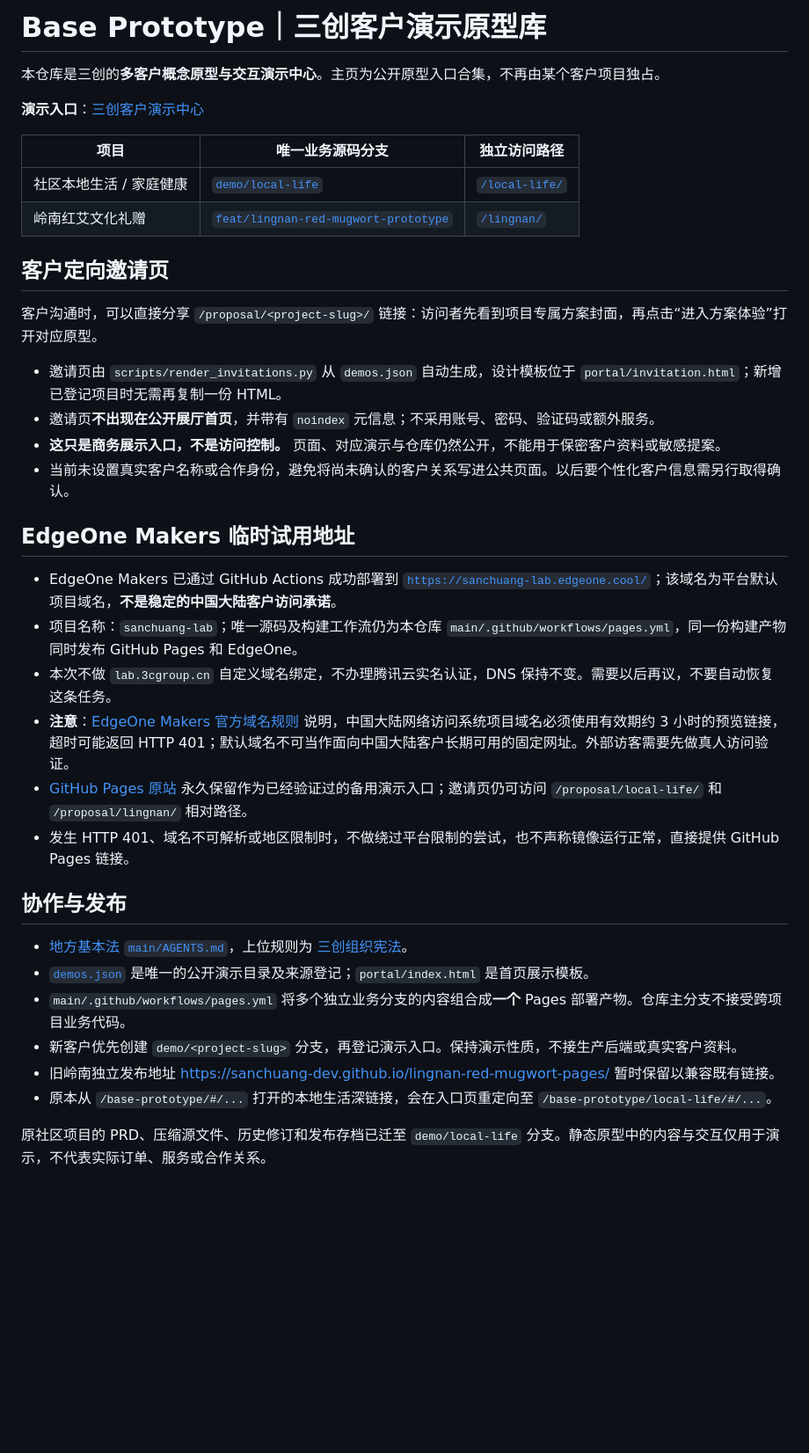
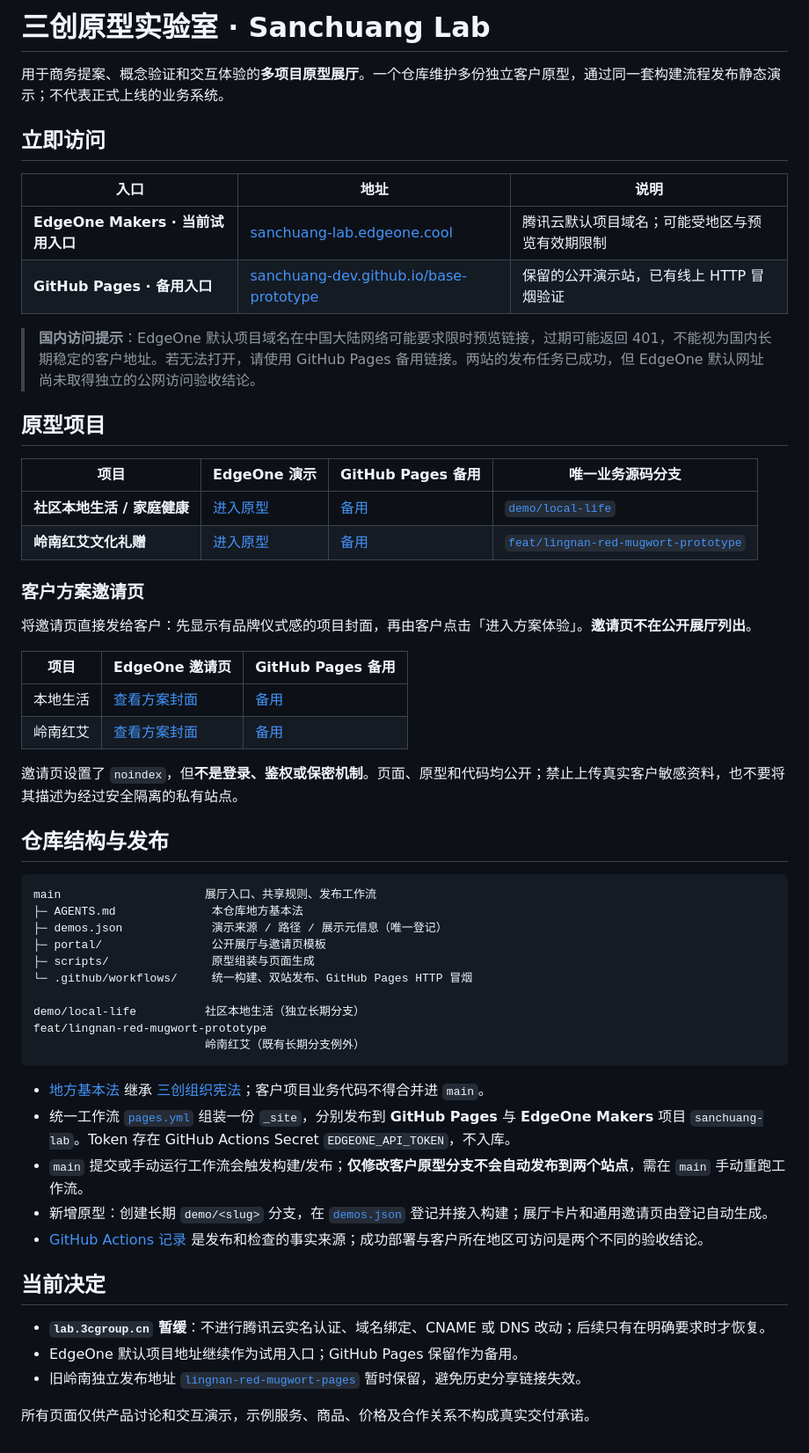
Before and after one commit to sanchuang-dev/base-prototype, a Markdown page: README.md, the part around the change. Shown at 88% size. GitHub-like rendering; blank space fills up the shorter version.

Commit message:
docs: refresh README for EdgeOne trial entry and demo invitations (#9)

````diff
--- a/README.md
+++ b/README.md
@@ -1,39 +1,59 @@
-# Base Prototype｜三创客户演示原型库
+# 三创原型实验室 · Sanchuang Lab
 
-本仓库是三创的**多客户概念原型与交互演示中心**。主页为公开原型入口合集，不再由某个客户项目独占。
+用于商务提案、概念验证和交互体验的**多项目原型展厅**。一个仓库维护多份独立客户原型，通过同一套构建流程发布静态演示；不代表正式上线的业务系统。
 
-**演示入口**：[三创客户演示中心](https://sanchuang-dev.github.io/base-prototype/)
+## 立即访问
 
-| 项目 | 唯一业务源码分支 | 独立访问路径 |
+| 入口 | 地址 | 说明 |
 | --- | --- | --- |
-| 社区本地生活 / 家庭健康 | [`demo/local-life`](https://github.com/sanchuang-dev/base-prototype/tree/demo/local-life) | [`/local-life/`](https://sanchuang-dev.github.io/base-prototype/local-life/) |
-| 岭南红艾文化礼赠 | [`feat/lingnan-red-mugwort-prototype`](https://github.com/sanchuang-dev/base-prototype/tree/feat/lingnan-red-mugwort-prototype) | [`/lingnan/`](https://sanchuang-dev.github.io/base-prototype/lingnan/) |
+| **EdgeOne Makers · 当前试用入口** | [sanchuang-lab.edgeone.cool](https://sanchuang-lab.edgeone.cool/) | 腾讯云默认项目域名；可能受地区与预览有效期限制 |
+| **GitHub Pages · 备用入口** | [sanchuang-dev.github.io/base-prototype](https://sanchuang-dev.github.io/base-prototype/) | 保留的公开演示站，已有线上 HTTP 冒烟验证 |
 
-## 客户定向邀请页
+> **国内访问提示**：EdgeOne 默认项目域名在中国大陆网络可能要求限时预览链接，过期可能返回 401，不能视为国内长期稳定的客户地址。若无法打开，请使用 GitHub Pages 备用链接。两站的发布任务已成功，但 EdgeOne 默认网址尚未取得独立的公网访问验收结论。
 
-客户沟通时，可以直接分享 `/proposal/<project-slug>/` 链接：访问者先看到项目专属方案封面，再点击“进入方案体验”打开对应原型。
+## 原型项目
 
-- 邀请页由 `scripts/render_invitations.py` 从 `demos.json` 自动生成，设计模板位于 `portal/invitation.html`；新增已登记项目时无需再复制一份 HTML。
-- 邀请页**不出现在公开展厅首页**，并带有 `noindex` 元信息；不采用账号、密码、验证码或额外服务。
-- **这只是商务展示入口，不是访问控制。** 页面、对应演示与仓库仍然公开，不能用于保密客户资料或敏感提案。
-- 当前未设置真实客户名称或合作身份，避免将尚未确认的客户关系写进公共页面。以后要个性化客户信息需另行取得确认。
+| 项目 | EdgeOne 演示 | GitHub Pages 备用 | 唯一业务源码分支 |
+| --- | --- | --- | --- |
+| **社区本地生活 / 家庭健康** | [进入原型](https://sanchuang-lab.edgeone.cool/local-life/) | [备用](https://sanchuang-dev.github.io/base-prototype/local-life/) | [`demo/local-life`](https://github.com/sanchuang-dev/base-prototype/tree/demo/local-life) |
+| **岭南红艾文化礼赠** | [进入原型](https://sanchuang-lab.edgeone.cool/lingnan/) | [备用](https://sanchuang-dev.github.io/base-prototype/lingnan/) | [`feat/lingnan-red-mugwort-prototype`](https://github.com/sanchuang-dev/base-prototype/tree/feat/lingnan-red-mugwort-prototype) |
 
-## EdgeOne Makers 临时试用地址
+### 客户方案邀请页
 
-- EdgeOne Makers 已通过 GitHub Actions 成功部署到 [`https://sanchuang-lab.edgeone.cool/`](https://sanchuang-lab.edgeone.cool/)；该域名为平台默认项目域名，**不是稳定的中国大陆客户访问承诺**。
-- 项目名称：`sanchuang-lab`；唯一源码及构建工作流仍为本仓库 `main/.github/workflows/pages.yml`，同一份构建产物同时发布 GitHub Pages 和 EdgeOne。
-- 本次不做 `lab.3cgroup.cn` 自定义域名绑定，不办理腾讯云实名认证，DNS 保持不变。需要以后再议，不要自动恢复这条任务。
-- **注意**：[EdgeOne Makers 官方域名规则](https://pages.edgeone.ai/document/domain-overview) 说明，中国大陆网络访问系统项目域名必须使用有效期约 3 小时的预览链接，超时可能返回 HTTP 401；默认域名不可当作面向中国大陆客户长期可用的固定网址。外部访客需要先做真人访问验证。
-- [GitHub Pages 原站](https://sanchuang-dev.github.io/base-prototype/) 永久保留作为已经验证过的备用演示入口；邀请页仍可访问 `/proposal/local-life/` 和 `/proposal/lingnan/` 相对路径。
-- 发生 HTTP 401、域名不可解析或地区限制时，不做绕过平台限制的尝试，也不声称镜像运行正常，直接提供 GitHub Pages 链接。
+将邀请页直接发给客户：先显示有品牌仪式感的项目封面，再由客户点击「进入方案体验」。**邀请页不在公开展厅列出**。
 
-## 协作与发布
+| 项目 | EdgeOne 邀请页 | GitHub Pages 备用 |
+| --- | --- | --- |
+| 本地生活 | [查看方案封面](https://sanchuang-lab.edgeone.cool/proposal/local-life/) | [备用](https://sanchuang-dev.github.io/base-prototype/proposal/local-life/) |
+| 岭南红艾 | [查看方案封面](https://sanchuang-lab.edgeone.cool/proposal/lingnan/) | [备用](https://sanchuang-dev.github.io/base-prototype/proposal/lingnan/) |
 
-- [地方基本法 `main/AGENTS.md`](./AGENTS.md)，上位规则为 [三创组织宪法](https://github.com/sanchuang-dev/.github/blob/main/AGENTS.md)。
-- [`demos.json`](./demos.json) 是唯一的公开演示目录及来源登记；`portal/index.html` 是首页展示模板。
-- `main/.github/workflows/pages.yml` 将多个独立业务分支的内容组合成**一个** Pages 部署产物。仓库主分支不接受跨项目业务代码。
-- 新客户优先创建 `demo/<project-slug>` 分支，再登记演示入口。保持演示性质，不接生产后端或真实客户资料。
-- 旧岭南独立发布地址 https://sanchuang-dev.github.io/lingnan-red-mugwort-pages/ 暂时保留以兼容既有链接。
-- 原本从 `/base-prototype/#/...` 打开的本地生活深链接，会在入口页重定向至 `/base-prototype/local-life/#/...`。
+邀请页设置了 `noindex`，但**不是登录、鉴权或保密机制**。页面、原型和代码均公开；禁止上传真实客户敏感资料，也不要将其描述为经过安全隔离的私有站点。
 
-原社区项目的 PRD、压缩源文件、历史修订和发布存档已迁至 `demo/local-life` 分支。静态原型中的内容与交互仅用于演示，不代表实际订单、服务或合作关系。
+## 仓库结构与发布
+
+```text
+main                     展厅入口、共享规则、发布工作流
+├─ AGENTS.md              本仓库地方基本法
+├─ demos.json             演示来源 / 路径 / 展示元信息（唯一登记）
+├─ portal/                公开展厅与邀请页模板
+├─ scripts/               原型组装与页面生成
+└─ .github/workflows/     统一构建、双站发布、GitHub Pages HTTP 冒烟
+
+demo/local-life          社区本地生活（独立长期分支）
+feat/lingnan-red-mugwort-prototype
+                         岭南红艾（既有长期分支例外）
+```
+
+- [地方基本法](AGENTS.md) 继承 [三创组织宪法](https://github.com/sanchuang-dev/.github/blob/main/AGENTS.md)；客户项目业务代码不得合并进 `main`。
+- 统一工作流 [`pages.yml`](.github/workflows/pages.yml) 组装一份 `_site`，分别发布到 **GitHub Pages** 与 **EdgeOne Makers** 项目 `sanchuang-lab`。Token 存在 GitHub Actions Secret `EDGEONE_API_TOKEN`，不入库。
+- `main` 提交或手动运行工作流会触发构建/发布；**仅修改客户原型分支不会自动发布到两个站点**，需在 `main` 手动重跑工作流。
+- 新增原型：创建长期 `demo/<slug>` 分支，在 [`demos.json`](demos.json) 登记并接入构建；展厅卡片和通用邀请页由登记自动生成。
+- [GitHub Actions 记录](https://github.com/sanchuang-dev/base-prototype/actions) 是发布和检查的事实来源；成功部署与客户所在地区可访问是两个不同的验收结论。
+
+## 当前决定
+
+- **`lab.3cgroup.cn` 暂缓**：不进行腾讯云实名认证、域名绑定、CNAME 或 DNS 改动；后续只有在明确要求时才恢复。
+- EdgeOne 默认项目地址继续作为试用入口；GitHub Pages 保留作为备用。
+- 旧岭南独立发布地址 [`lingnan-red-mugwort-pages`](https://sanchuang-dev.github.io/lingnan-red-mugwort-pages/) 暂时保留，避免历史分享链接失效。
+
+所有页面仅供产品讨论和交互演示，示例服务、商品、价格及合作关系不构成真实交付承诺。
````
